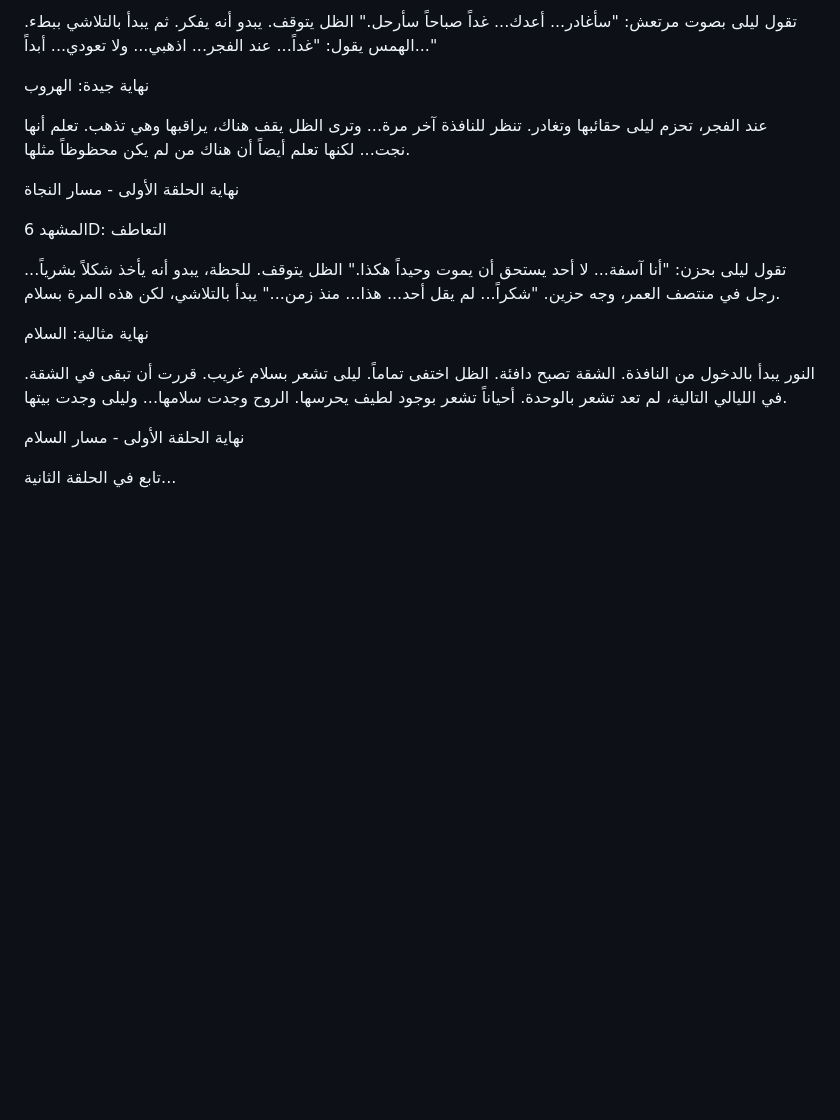
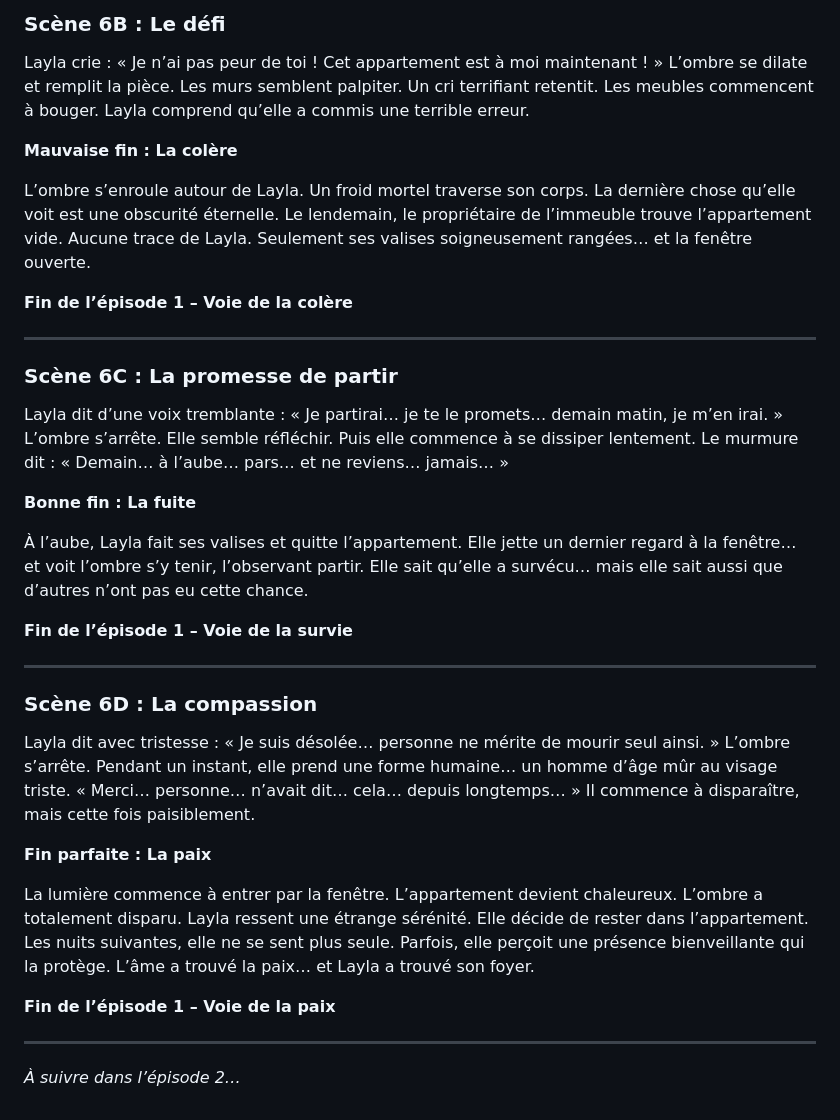
Before and after one commit to defaltastra/The-Dark-Window, a Markdown page: عنوان اللعبة النافذة المظلمة.md, the part around one of its changes. Rendered like a GitHub page; blank space fills up the shorter version.

Commit message:
La Fenêtre Obscure

```diff
--- a/عنوان اللعبة النافذة المظلمة.md
+++ b/عنوان اللعبة النافذة المظلمة.md
@@ -138,20 +155,44 @@
 
-تقول ليلى بصوت مرتعش: "سأغادر... أعدك... غداً صباحاً سأرحل." الظل يتوقف. يبدو أنه يفكر. ثم يبدأ بالتلاشي ببطء. الهمس يقول: "غداً... عند الفجر... اذهبي... ولا تعودي... أبداً..."
+### Scène 6B : Le défi
 
-نهاية جيدة: الهروب
+Layla crie : « Je n’ai pas peur de toi ! Cet appartement est à moi maintenant ! »
+L’ombre se dilate et remplit la pièce. Les murs semblent palpiter. Un cri terrifiant retentit. Les meubles commencent à bouger. Layla comprend qu’elle a commis une terrible erreur.
 
-عند الفجر، تحزم ليلى حقائبها وتغادر. تنظر للنافذة آخر مرة... وترى الظل يقف هناك، يراقبها وهي تذهب. تعلم أنها نجت... لكنها تعلم أيضاً أن هناك من لم يكن محظوظاً مثلها.
+**Mauvaise fin : La colère**
 
-نهاية الحلقة الأولى - مسار النجاة
+L’ombre s’enroule autour de Layla. Un froid mortel traverse son corps. La dernière chose qu’elle voit est une obscurité éternelle. Le lendemain, le propriétaire de l’immeuble trouve l’appartement vide. Aucune trace de Layla. Seulement ses valises soigneusement rangées… et la fenêtre ouverte.
 
-المشهد 6D: التعاطف
+**Fin de l’épisode 1 – Voie de la colère**
 
-تقول ليلى بحزن: "أنا آسفة... لا أحد يستحق أن يموت وحيداً هكذا." الظل يتوقف. للحظة، يبدو أنه يأخذ شكلاً بشرياً... رجل في منتصف العمر، وجه حزين. "شكراً... لم يقل أحد... هذا... منذ زمن..." يبدأ بالتلاشي، لكن هذه المرة بسلام.
+---
 
-نهاية مثالية: السلام
+### Scène 6C : La promesse de partir
 
-النور يبدأ بالدخول من النافذة. الشقة تصبح دافئة. الظل اختفى تماماً. ليلى تشعر بسلام غريب. قررت أن تبقى في الشقة. في الليالي التالية، لم تعد تشعر بالوحدة. أحياناً تشعر بوجود لطيف يحرسها. الروح وجدت سلامها... وليلى وجدت بيتها.
+Layla dit d’une voix tremblante : « Je partirai… je te le promets… demain matin, je m’en irai. »
+L’ombre s’arrête. Elle semble réfléchir. Puis elle commence à se dissiper lentement. Le murmure dit :
+« Demain… à l’aube… pars… et ne reviens… jamais… »
 
-نهاية الحلقة الأولى - مسار السلام
+**Bonne fin : La fuite**
 
-تابع في الحلقة الثانية...
+À l’aube, Layla fait ses valises et quitte l’appartement. Elle jette un dernier regard à la fenêtre… et voit l’ombre s’y tenir, l’observant partir. Elle sait qu’elle a survécu… mais elle sait aussi que d’autres n’ont pas eu cette chance.
+
+**Fin de l’épisode 1 – Voie de la survie**
+
+---
+
+### Scène 6D : La compassion
+
+Layla dit avec tristesse : « Je suis désolée… personne ne mérite de mourir seul ainsi. »
+L’ombre s’arrête. Pendant un instant, elle prend une forme humaine… un homme d’âge mûr au visage triste.
+« Merci… personne… n’avait dit… cela… depuis longtemps… »
+Il commence à disparaître, mais cette fois paisiblement.
+
+**Fin parfaite : La paix**
+
+La lumière commence à entrer par la fenêtre. L’appartement devient chaleureux. L’ombre a totalement disparu. Layla ressent une étrange sérénité. Elle décide de rester dans l’appartement. Les nuits suivantes, elle ne se sent plus seule. Parfois, elle perçoit une présence bienveillante qui la protège. L’âme a trouvé la paix… et Layla a trouvé son foyer.
+
+**Fin de l’épisode 1 – Voie de la paix**
+
+---
+
+*À suivre dans l’épisode 2…*
```
Also changed, not shown: other parts of عنوان اللعبة النافذة المظلمة.md (+86 -69 lines).
